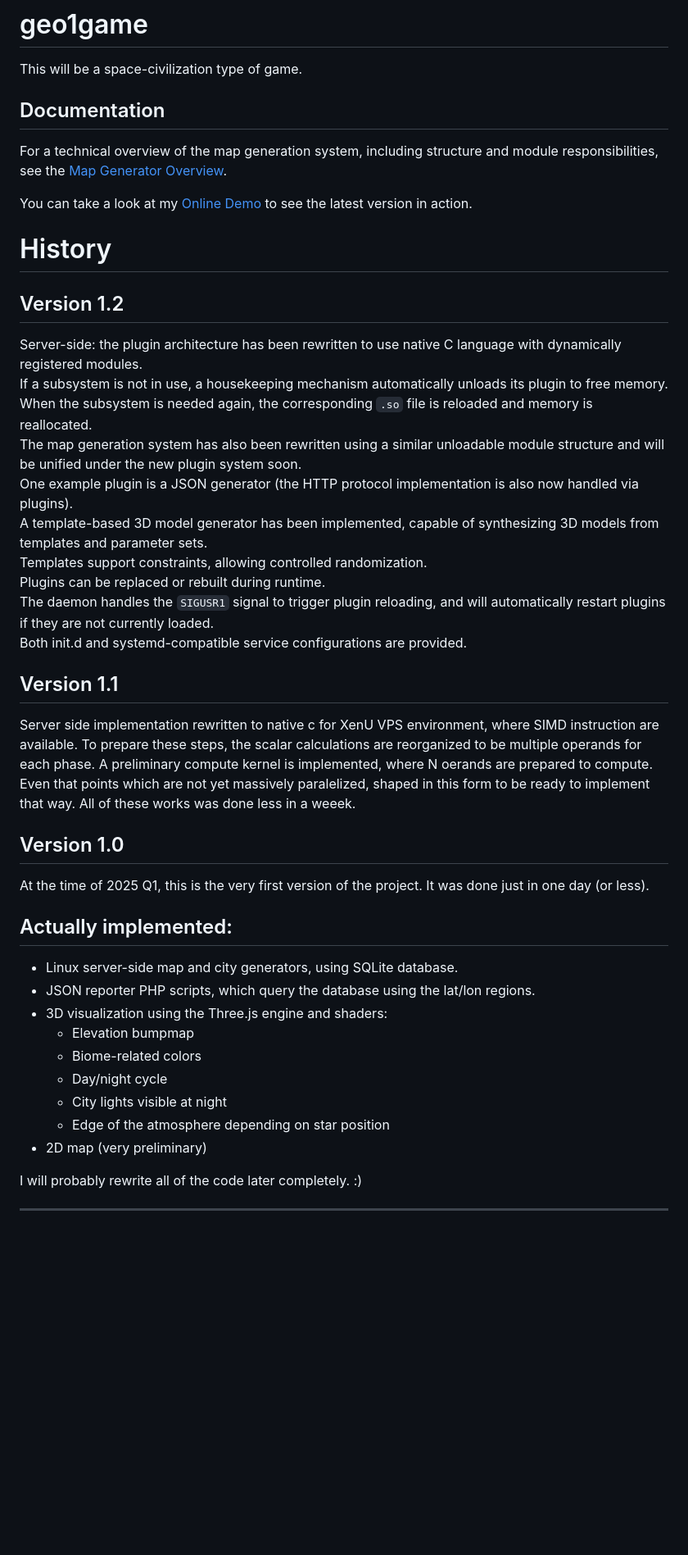
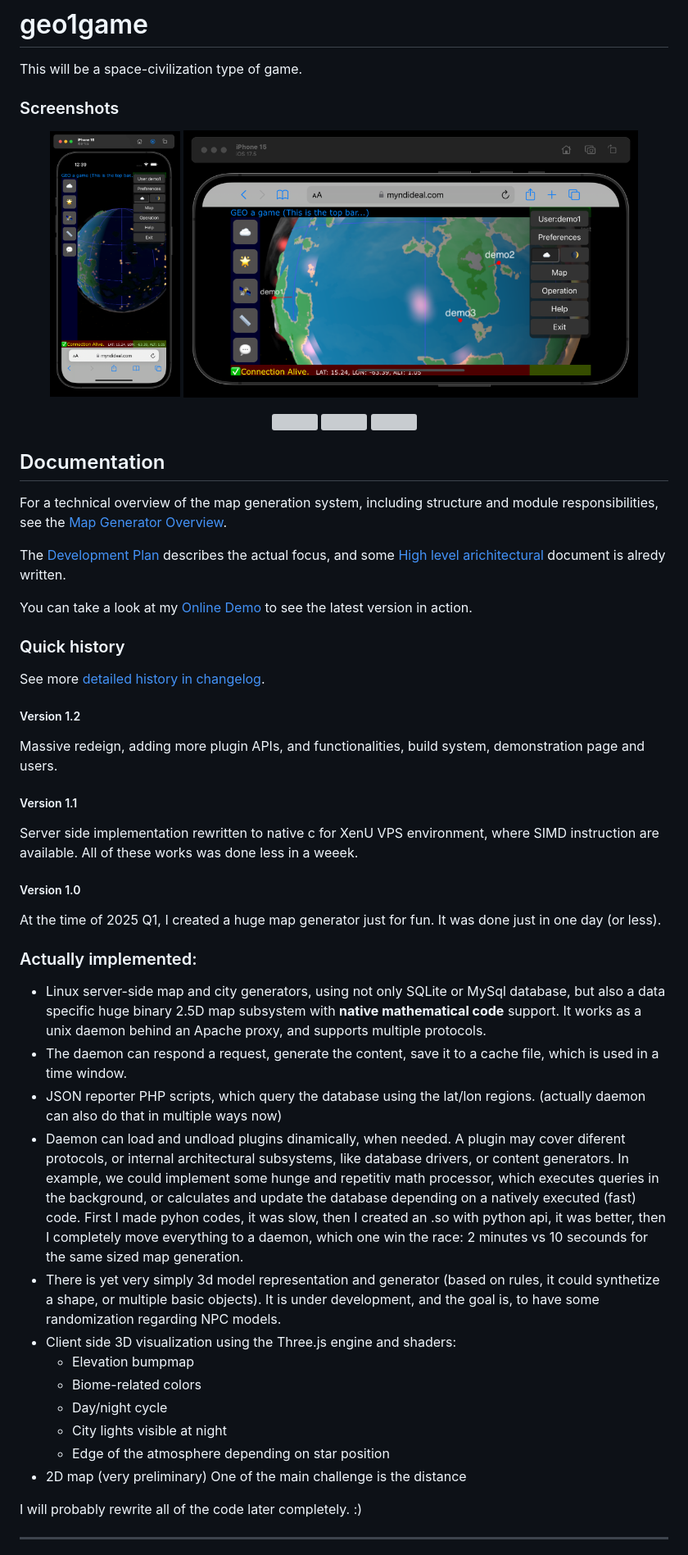
Before and after one commit to bfarago/geo1game, a Markdown page: README.md, the part around one of its changes. Shown at 82% size. Drawn GitHub-style; pictures changed too: doc/s4v1.2.5.png (added), doc/s5v1.2.5.png (added); blank space fills up the shorter version; grey boxes are pictures that could not be loaded.

```diff
--- a/README.md
+++ b/README.md
@@ -1,44 +1,57 @@
 # geo1game
 This will be a space-civilization type of game.
+### Screenshots
+<p align="center">
+  <a href="doc/s4v1.2.5.png" target="_blank">
+    <img src="doc/s4v1.2.5.png" height=30% width="20%">
+  </a>
+    <a href="doc/s5v1.2.5.png" target="_blank">
+    <img src="doc/s5v1.2.5.png" height=30% width=70%>
+  </a>
+</p>
+<p align="center">
+  <a href="doc/s1.png" target="_blank">
+    <img src="doc/s1.png" width="30%">
+  </a>
+  <a href="doc/s2.png" target="_blank">
+    <img src="doc/s2.png" width="30%">
+  </a>
+  <a href="doc/s3.png" target="_blank">
+    <img src="doc/s3.png" width="30%">
+  </a>
+</p>
 
 ## Documentation
 
 For a technical overview of the map generation system, including structure and module responsibilities, see the [Map Generator Overview](doc/overview.md).
 
+The [Development Plan](doc/devplan.md) describes the actual focus, and some [High level arichitectural](doc/architect.md) document is alredy written.
+
 You can take a look at my [Online Demo](https://myndideal.com/geo/) to see the latest version in action.
 
-# History
+### Quick history
+See more [detailed history in changelog](doc/changelog.md).
+##### Version 1.2
+Massive redeign, adding more plugin APIs, and functionalities, build system, demonstration page and users.
+##### Version 1.1
+Server side implementation rewritten to native c for XenU VPS environment, where SIMD instruction are available.
+All of these works was done less in a weeek.
+##### Version 1.0
+At the time of 2025 Q1, I created a huge map generator just for fun. It was done just in one day (or less).
 
-## Version 1.2
-Server-side: the plugin architecture has been rewritten to use native C language with dynamically registered modules.
-If a subsystem is not in use, a housekeeping mechanism automatically unloads its plugin to free memory.
-When the subsystem is needed again, the corresponding `.so` file is reloaded and memory is reallocated.
-The map generation system has also been rewritten using a similar unloadable module structure and will be unified under the new plugin system soon.
-One example plugin is a JSON generator (the HTTP protocol implementation is also now handled via plugins).
-A template-based 3D model generator has been implemented, capable of synthesizing 3D models from templates and parameter sets.
-Templates support constraints, allowing controlled randomization.
-Plugins can be replaced or rebuilt during runtime.
-The daemon handles the `SIGUSR1` signal to trigger plugin reloading, and will automatically restart plugins if they are not currently loaded.
-Both init.d and systemd-compatible service configurations are provided.
-
-## Version 1.1
-Server side implementation rewritten to native c for XenU VPS environment, where SIMD instruction are available. To prepare these steps, the scalar calculations are reorganized to be multiple operands for each phase.
-A preliminary compute kernel is implemented, where N oerands are prepared to compute. Even that points which are not yet massively paralelized, shaped in this form to be ready to implement that way.
-All of these works was done less in a weeek.
-
-## Version 1.0
-At the time of 2025 Q1, this is the very first version of the project. It was done just in one day (or less).
-
-## Actually implemented:
-- Linux server-side map and city generators, using SQLite database.
-- JSON reporter PHP scripts, which query the database using the lat/lon regions.
-- 3D visualization using the Three.js engine and shaders:
+### Actually implemented:
+- Linux server-side map and city generators, using not only SQLite or MySql database, but also a data specific huge binary 2.5D map subsystem with **native mathematical code** support. It works as a unix daemon behind an Apache proxy, and supports multiple protocols.
+- The daemon can respond a request, generate the content, save it to a cache file, which is used in a time window.
+- JSON reporter PHP scripts, which query the database using the lat/lon regions. (actually daemon can also do that in multiple ways now)
+- Daemon can load and undload plugins dinamically, when needed. A plugin may cover diferent protocols, or internal architectural subsystems, like database drivers, or content generators. In example, we could implement some hunge and repetitiv math processor, which executes queries in the background, or calculates and update the database depending on a natively executed (fast) code. First I made pyhon codes, it was slow, then I created an .so with python api, it was better, then I completely move everything to a daemon, which one win the race: 2 minutes vs 10 secounds for the same sized map generation.
+- There is yet very simply 3d model representation and generator (based on rules, it could synthetize a shape, or multiple basic objects). It is under development, and the goal is, to have some randomization regarding NPC models.
+- Client side 3D visualization using the Three.js engine and shaders:
   - Elevation bumpmap
   - Biome-related colors
   - Day/night cycle
   - City lights visible at night
   - Edge of the atmosphere depending on star position
-- 2D map (very preliminary)
+- 2D map (very preliminary) One of the main challenge is the distance
 
 I will probably rewrite all of the code later completely. :)
 
```
Also changed, not shown: other parts of README.md (+0 -6 lines), CODE_OF_CONDUCT.md (added, +47 -0 lines), CONTRIBUTING.md (added, +53 -0 lines), SECURITY.md (added, +29 -0 lines), doc/architect.md (added, +178 -0 lines), doc/changelog.md (added, +62 -0 lines), doc/devplans.md (added, +110 -0 lines), doc/gameplan.md (added, +37 -0 lines), doc/overview.md (+1 -0 lines), doc/readme.md (added, +26 -0 lines), 2 other files.
